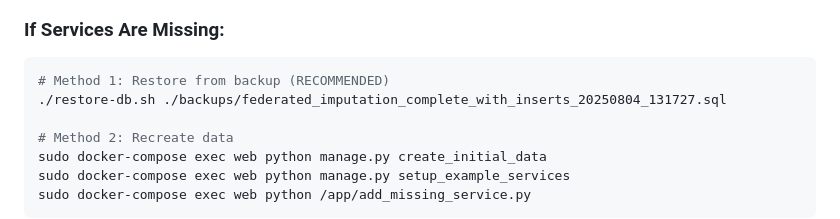
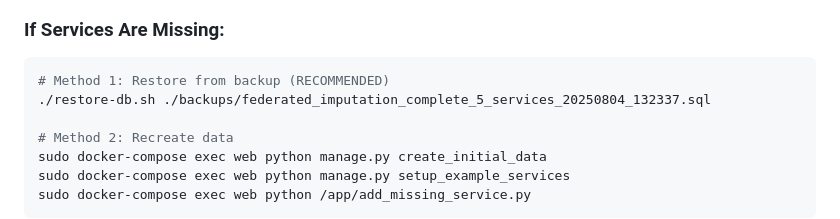
Before and after one commit to mamanambiya/federated-imputation-system, a Markdown page: DATA_LOSS_PREVENTION.md, the part around the change. Rendered like a GitHub page.

Commit message:
Update data loss prevention documentation
- Final updates to DATA_LOSS_PREVENTION.md for comprehensive coverage

````diff
--- a/DATA_LOSS_PREVENTION.md
+++ b/DATA_LOSS_PREVENTION.md
@@ -59,7 +59,7 @@ You were experiencing data loss with imputation services disappearing from the d
 ### If Services Are Missing:
 ```bash
 # Method 1: Restore from backup (RECOMMENDED)
-./restore-db.sh ./backups/federated_imputation_complete_with_inserts_20250804_131727.sql
+./restore-db.sh ./backups/federated_imputation_complete_5_services_20250804_132337.sql
 
 # Method 2: Recreate data
 sudo docker-compose exec web python manage.py create_initial_data
````
